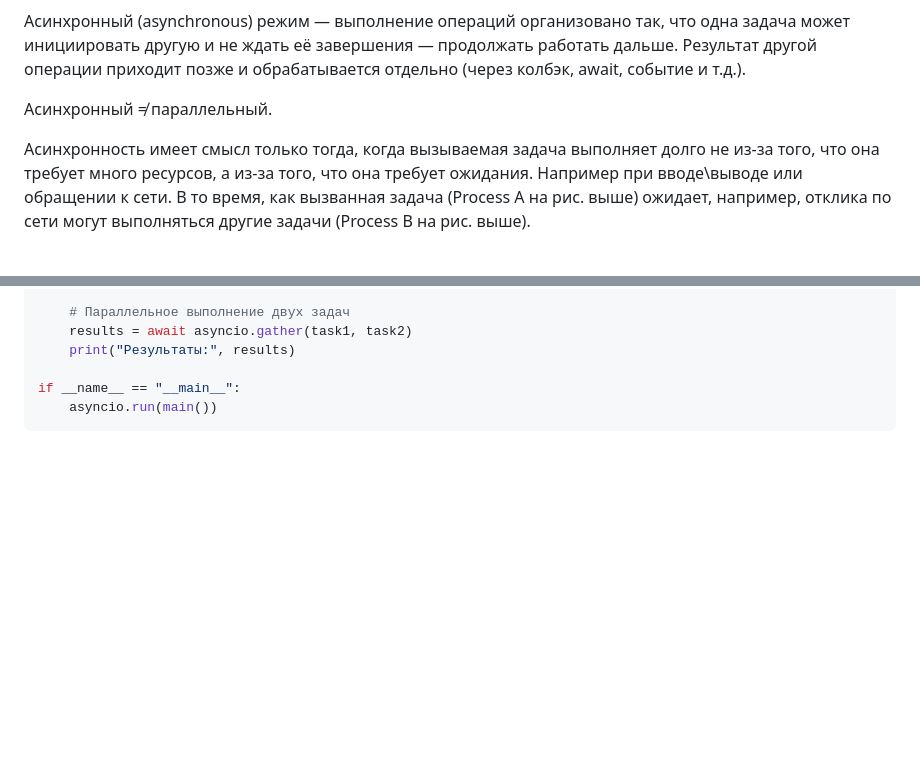
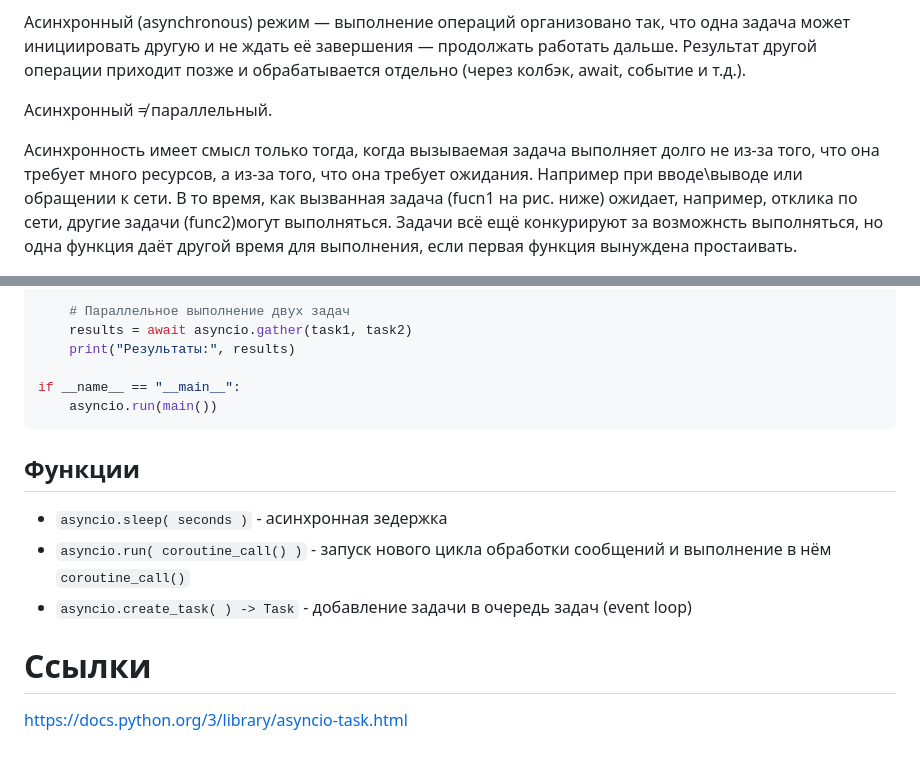
Before and after one commit to ivtipm/ProcessCalculus, a Markdown page: python_async/python_async.md, 2 parts joined by grey strips. Rendered like a GitHub page; blank space fills up the shorter version.

````diff
--- a/python_async/python_async.md
+++ b/python_async/python_async.md
@@ -7,7 +7,7 @@
 
 Асинхронный ≠ параллельный.
 
-Асинхронность имеет смысл только тогда, когда вызываемая задача выполняет долго не из-за того, что она требует много ресурсов, а из-за того, что она требует ожидания. Например при вводе\выводе или обращении к сети. В то время, как вызванная задача (Process A на рис. выше) ожидает, например, отклика по сети могут выполняться другие задачи (Process B на рис. выше).
+Асинхронность имеет смысл только тогда, когда вызываемая задача выполняет долго не из-за того, что она требует много ресурсов, а из-за того, что она требует ожидания. Например при вводе\выводе или обращении к сети. В то время, как вызванная задача (fucn1 на рис. ниже) ожидает, например, отклика по сети, другие задачи (func2)могут выполняться. Задачи всё ещё конкурируют за возможнсть выполняться, но одна функция даёт другой время для выполнения, если первая функция вынуждена простаивать.
 
 <img src="ll_async_sync.png" width=1000>
 
@@ -87,3 +92,11 @@ async def main():
 if __name__ == "__main__":
     asyncio.run(main())
 ```
+
+## Функции
+- `asyncio.sleep( seconds )` - асинхронная зедержка
+- `asyncio.run( coroutine_call() )` - запуск нового цикла обработки сообщений и выполнение в нём `coroutine_call()`
+- `asyncio.create_task( ) -> Task` - добавление задачи в очередь задач (event loop)
+
+# Ссылки
+https://docs.python.org/3/library/asyncio-task.html
````
Also changed, not shown: other parts of python_async/python_async.md (+16 -11 lines), python_async/event_loop.png (added).
